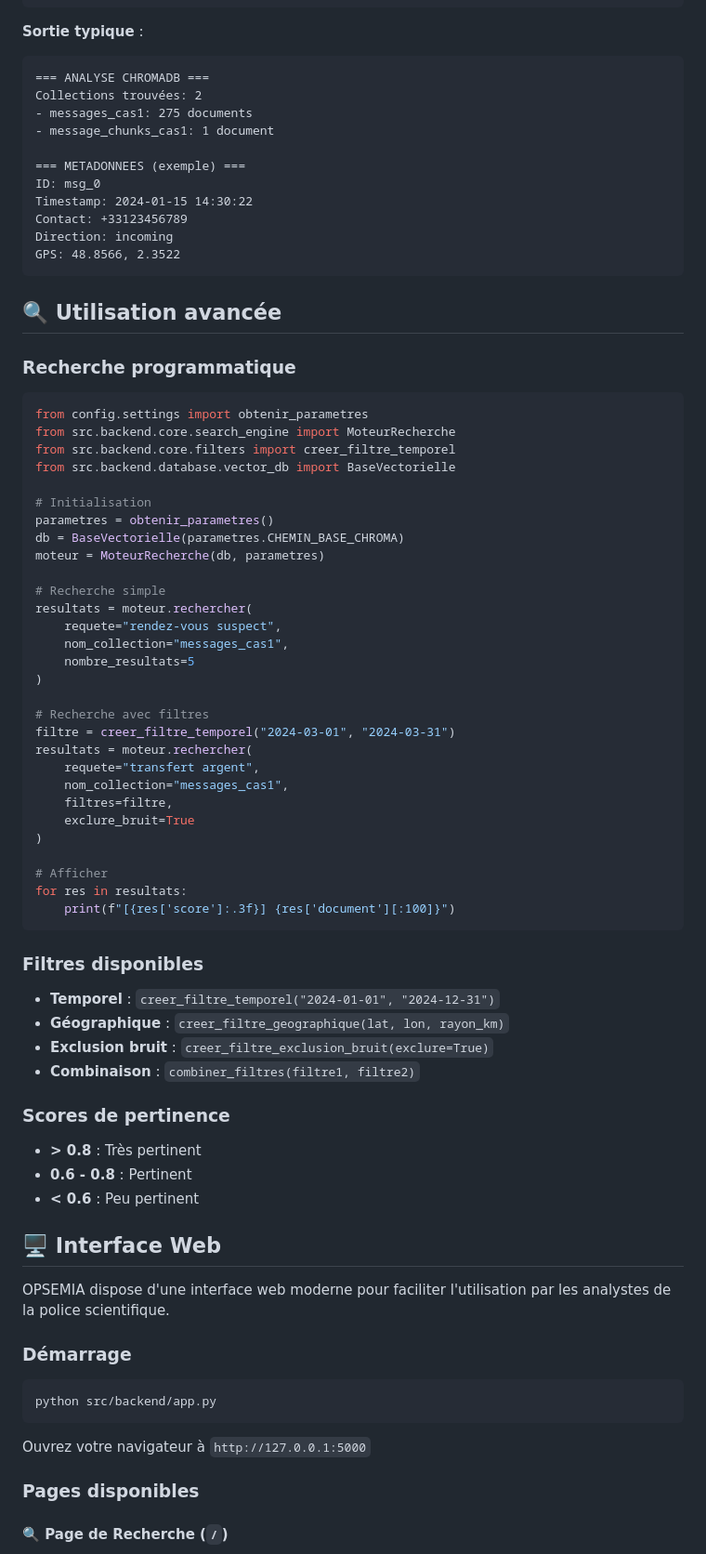
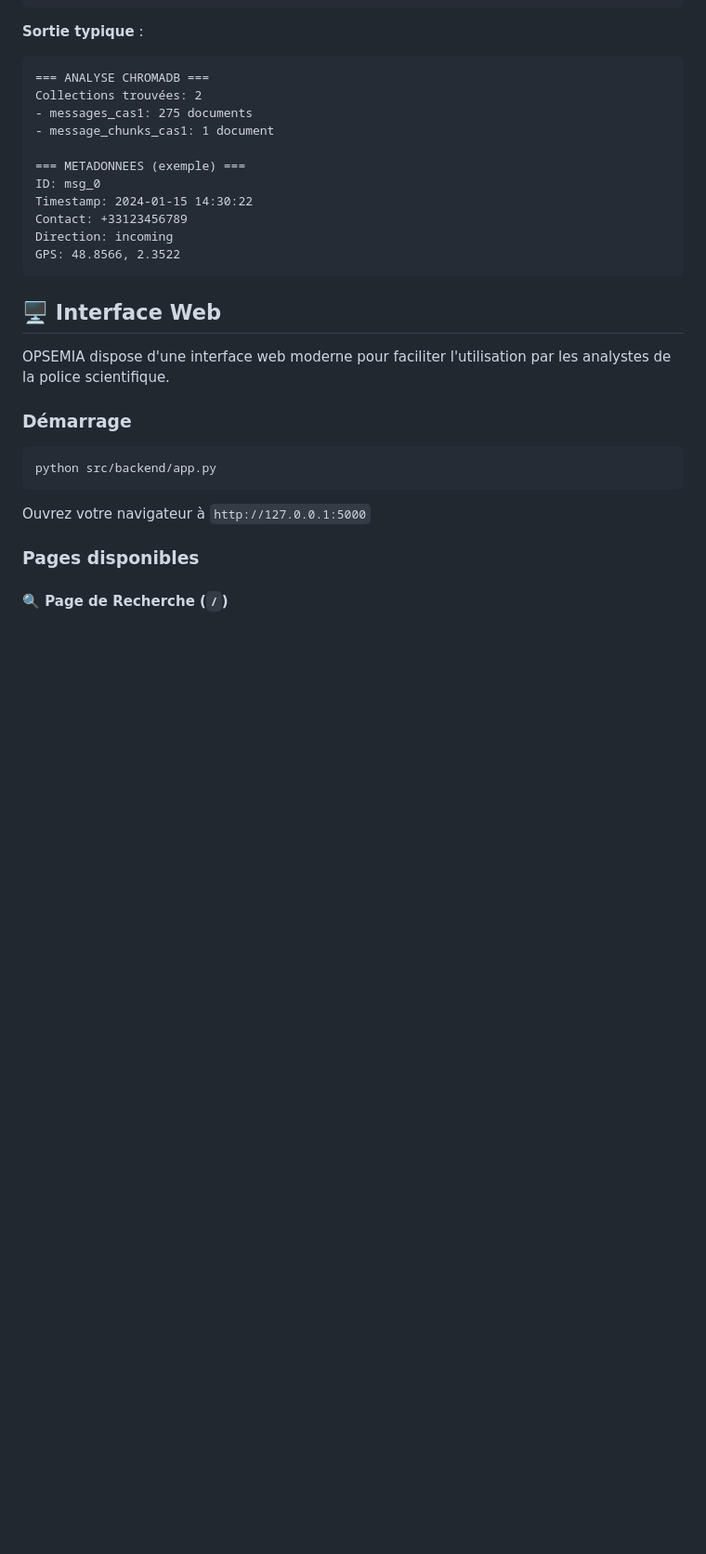
Before and after one commit to AlexAnsart/OPSEMIA, a Markdown page: README.md, the part around the change printed below. Shown: that part at 93% size. Drawn GitHub-style; blank space fills up the shorter version.

Commit message:
readme etc.

````diff
--- a/README.md
+++ b/README.md
@@ -339,55 +295,6 @@ Direction: incoming
 GPS: 48.8566, 2.3522
 ```
 
-## 🔍 Utilisation avancée
-
-### Recherche programmatique
-
-```python
-from config.settings import obtenir_parametres
-from src.backend.core.search_engine import MoteurRecherche
-from src.backend.core.filters import creer_filtre_temporel
-from src.backend.database.vector_db import BaseVectorielle
-
-# Initialisation
-parametres = obtenir_parametres()
-db = BaseVectorielle(parametres.CHEMIN_BASE_CHROMA)
-moteur = MoteurRecherche(db, parametres)
-
-# Recherche simple
-resultats = moteur.rechercher(
-    requete="rendez-vous suspect",
-    nom_collection="messages_cas1",
-    nombre_resultats=5
-)
-
-# Recherche avec filtres
-filtre = creer_filtre_temporel("2024-03-01", "2024-03-31")
-resultats = moteur.rechercher(
-    requete="transfert argent",
-    nom_collection="messages_cas1",
-    filtres=filtre,
-    exclure_bruit=True
-)
-
-# Afficher
-for res in resultats:
-    print(f"[{res['score']:.3f}] {res['document'][:100]}")
-```
-
-### Filtres disponibles
-
-- **Temporel** : `creer_filtre_temporel("2024-01-01", "2024-12-31")`
-- **Géographique** : `creer_filtre_geographique(lat, lon, rayon_km)`
-- **Exclusion bruit** : `creer_filtre_exclusion_bruit(exclure=True)`
-- **Combinaison** : `combiner_filtres(filtre1, filtre2)`
-
-### Scores de pertinence
-
-- **> 0.8** : Très pertinent
-- **0.6 - 0.8** : Pertinent
-- **< 0.6** : Peu pertinent
-
 ## 🖥️ Interface Web
 
 OPSEMIA dispose d'une interface web moderne pour faciliter l'utilisation par les analystes de la police scientifique.
````
Also changed, not shown: other parts of README.md (+29 -79 lines).
